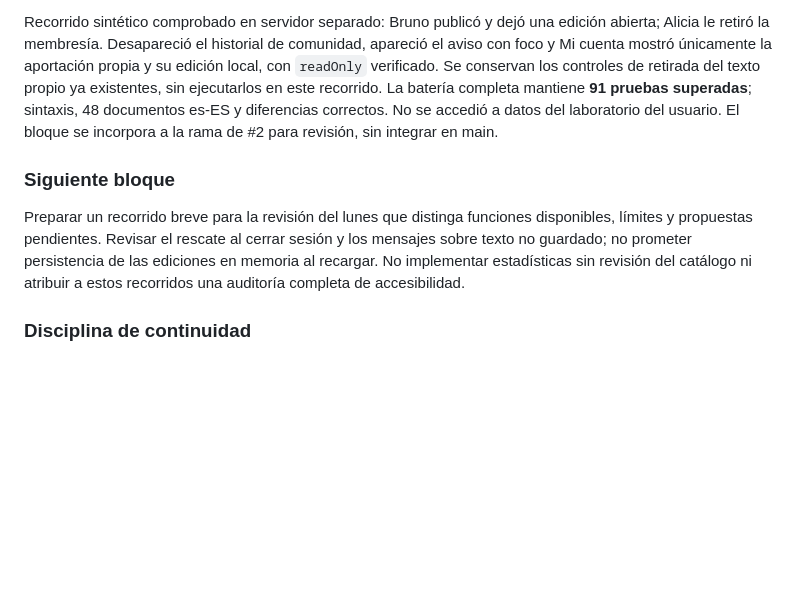
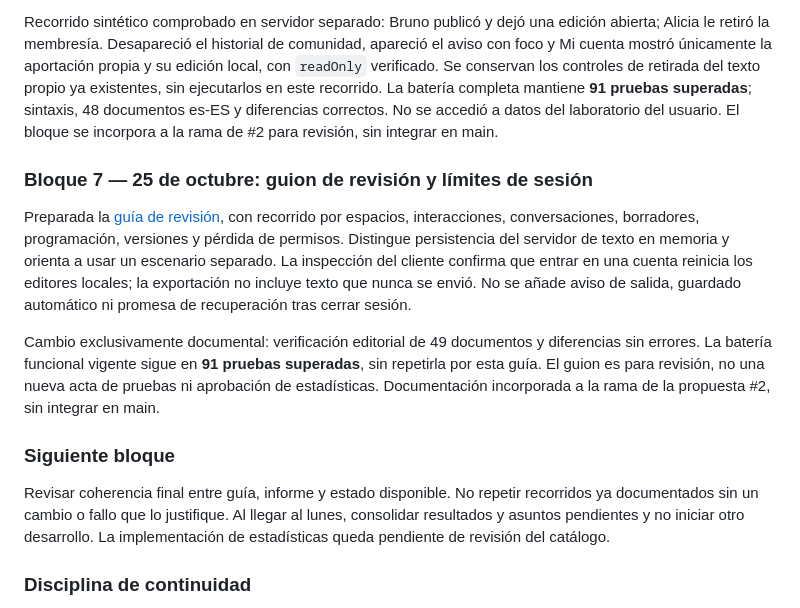
Before and after one commit to JLPalmes/spartakos, a Markdown page: REVISION-PARA-EL-LUNES.md, the part around the change. Drawn GitHub-style; blank space fills up the shorter version.

```diff
--- a/REVISION-PARA-EL-LUNES.md
+++ b/REVISION-PARA-EL-LUNES.md
@@ -72,9 +72,15 @@ Al perder acceso completo a una comunidad, la edición local ya conservada neces
 
 Recorrido sintético comprobado en servidor separado: Bruno publicó y dejó una edición abierta; Alicia le retiró la membresía. Desapareció el historial de comunidad, apareció el aviso con foco y Mi cuenta mostró únicamente la aportación propia y su edición local, con `readOnly` verificado. Se conservan los controles de retirada del texto propio ya existentes, sin ejecutarlos en este recorrido. La batería completa mantiene **91 pruebas superadas**; sintaxis, 48 documentos es-ES y diferencias correctos. No se accedió a datos del laboratorio del usuario. El bloque se incorpora a la rama de #2 para revisión, sin integrar en main.
 
+### Bloque 7 — 25 de octubre: guion de revisión y límites de sesión
+
+Preparada la [guía de revisión](GUIA-REVISION-PROTOTIPO.md), con recorrido por espacios, interacciones, conversaciones, borradores, programación, versiones y pérdida de permisos. Distingue persistencia del servidor de texto en memoria y orienta a usar un escenario separado. La inspección del cliente confirma que entrar en una cuenta reinicia los editores locales; la exportación no incluye texto que nunca se envió. No se añade aviso de salida, guardado automático ni promesa de recuperación tras cerrar sesión.
+
+Cambio exclusivamente documental: verificación editorial de 49 documentos y diferencias sin errores. La batería funcional vigente sigue en **91 pruebas superadas**, sin repetirla por esta guía. El guion es para revisión, no una nueva acta de pruebas ni aprobación de estadísticas. Documentación incorporada a la rama de la propuesta #2, sin integrar en main.
+
 ### Siguiente bloque
 
-Preparar un recorrido breve para la revisión del lunes que distinga funciones disponibles, límites y propuestas pendientes. Revisar el rescate al cerrar sesión y los mensajes sobre texto no guardado; no prometer persistencia de las ediciones en memoria al recargar. No implementar estadísticas sin revisión del catálogo ni atribuir a estos recorridos una auditoría completa de accesibilidad.
+Revisar coherencia final entre guía, informe y estado disponible. No repetir recorridos ya documentados sin un cambio o fallo que lo justifique. Al llegar al lunes, consolidar resultados y asuntos pendientes y no iniciar otro desarrollo. La implementación de estadísticas queda pendiente de revisión del catálogo.
 
 ### Disciplina de continuidad
 
```
Also changed, not shown: GUIA-REVISION-PROTOTIPO.md (added, +59 -0 lines), README.md (+2 -0 lines).
